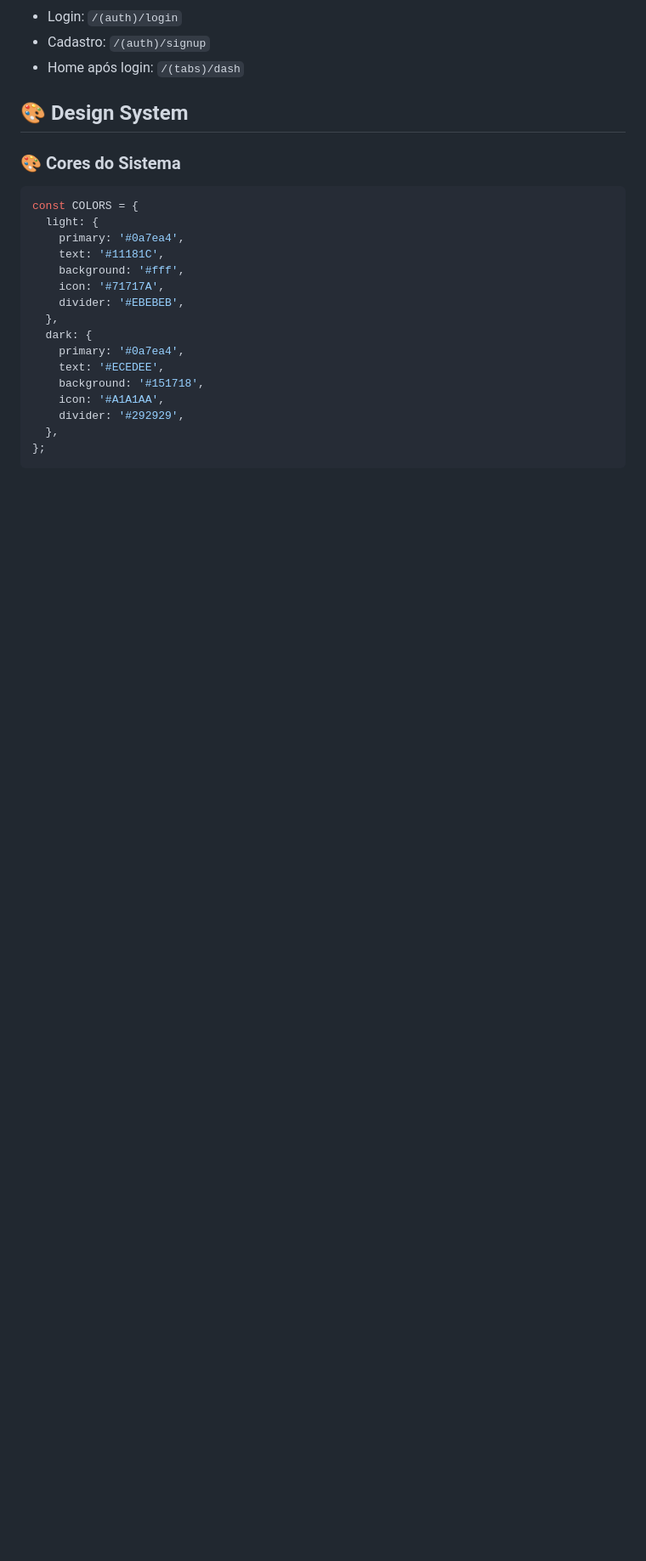
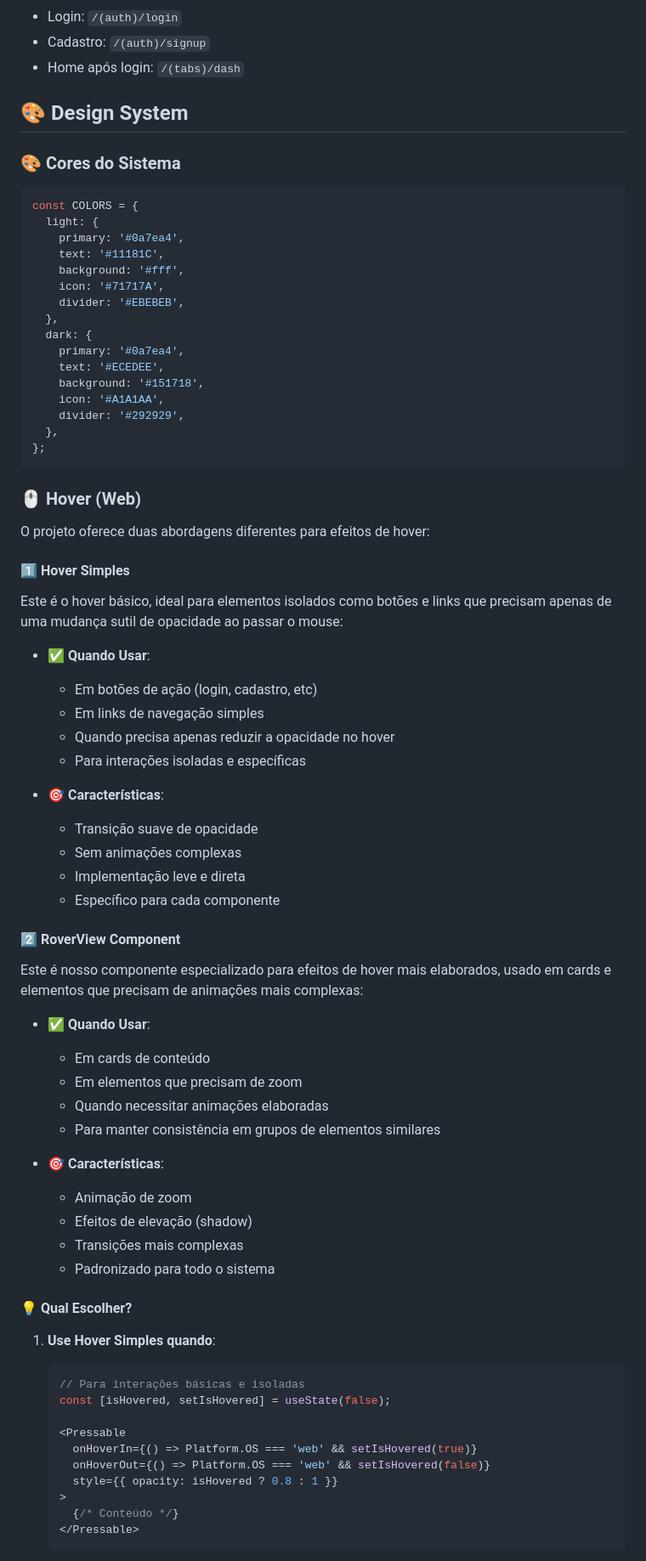
Before and after one commit to Aicrus/projeto10, a Markdown page: README.md, the part around one of its changes. Shown at 85% size. Drawn GitHub-style; blank space fills up the shorter version.

Commit message:
Hover (Web)

````diff
--- a/README.md
+++ b/README.md
@@ -182,3 +182,53 @@ const COLORS = {
 };
 ```
 
+### 🖱️ Hover (Web)
+
+O projeto oferece duas abordagens diferentes para efeitos de hover:
+
+#### 1️⃣ Hover Simples
+Este é o hover básico, ideal para elementos isolados como botões e links que precisam apenas de uma mudança sutil de opacidade ao passar o mouse:
+
+- ✅ **Quando Usar**:
+  - Em botões de ação (login, cadastro, etc)
+  - Em links de navegação simples
+  - Quando precisa apenas reduzir a opacidade no hover
+  - Para interações isoladas e específicas
+
+- 🎯 **Características**:
+  - Transição suave de opacidade
+  - Sem animações complexas
+  - Implementação leve e direta
+  - Específico para cada componente
+
+#### 2️⃣ RoverView Component
+Este é nosso componente especializado para efeitos de hover mais elaborados, usado em cards e elementos que precisam de animações mais complexas:
+
+- ✅ **Quando Usar**:
+  - Em cards de conteúdo
+  - Em elementos que precisam de zoom
+  - Quando necessitar animações elaboradas
+  - Para manter consistência em grupos de elementos similares
+
+- 🎯 **Características**:
+  - Animação de zoom
+  - Efeitos de elevação (shadow)
+  - Transições mais complexas
+  - Padronizado para todo o sistema
+
+#### 💡 Qual Escolher?
+
+1. **Use Hover Simples quando**:
+   ```typescript
+   // Para interações básicas e isoladas
+   const [isHovered, setIsHovered] = useState(false);
+
+   <Pressable
+     onHoverIn={() => Platform.OS === 'web' && setIsHovered(true)}
+     onHoverOut={() => Platform.OS === 'web' && setIsHovered(false)}
+     style={{ opacity: isHovered ? 0.8 : 1 }}
+   >
+     {/* Conteúdo */}
+   </Pressable>
+   ```
+
````
Also changed, not shown: other parts of README.md (+77 -0 lines).
